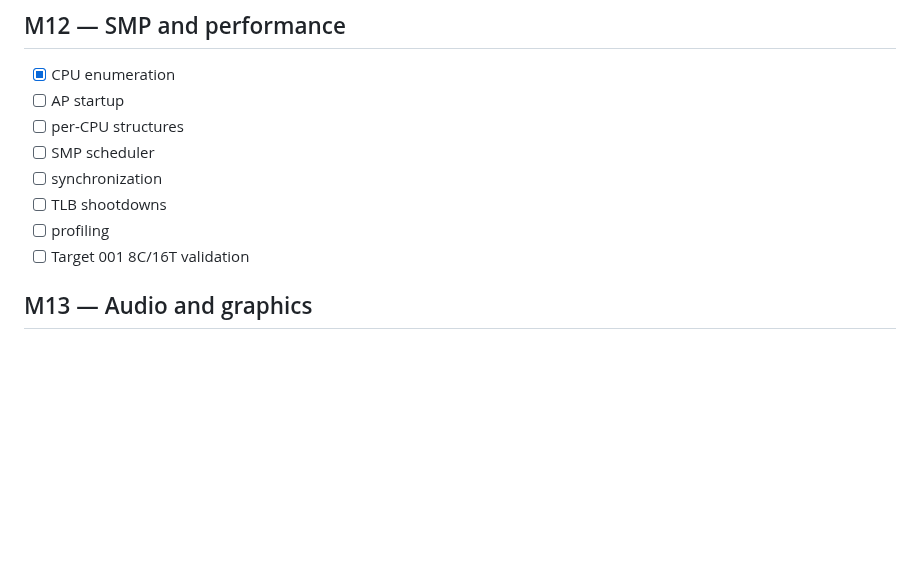
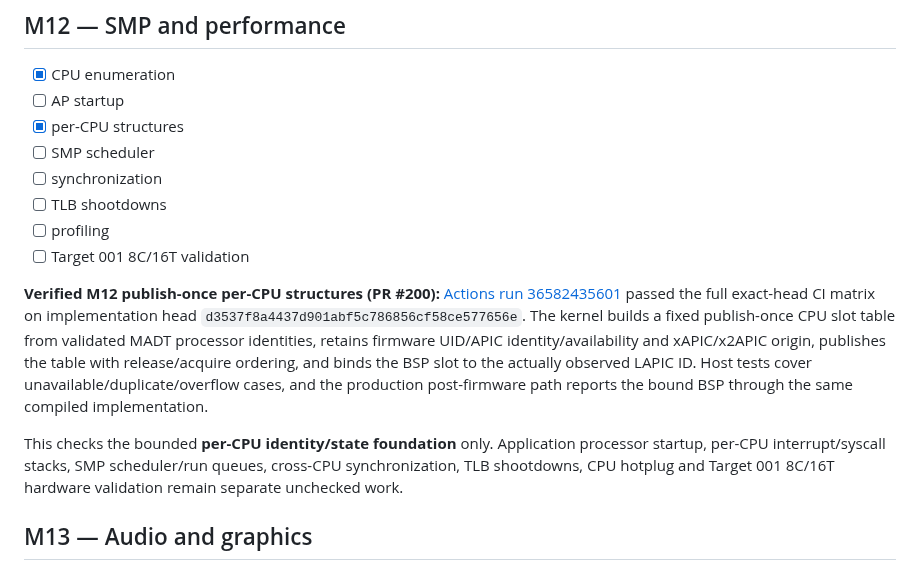
Before and after one commit to mixutin/Vibrix, a Markdown page: ROADMAP.md, the part around the change. Rendered like a GitHub page; blank space fills up the shorter version.

Commit message:
docs: record verified M12 per-CPU evidence

```diff
--- a/ROADMAP.md
+++ b/ROADMAP.md
@@ -963,12 +963,28 @@ still separate work.
 ## M12 — SMP and performance
 - [x] CPU enumeration
 - [ ] AP startup
-- [ ] per-CPU structures
+- [x] per-CPU structures
 - [ ] SMP scheduler
 - [ ] synchronization
 - [ ] TLB shootdowns
 - [ ] profiling
 - [ ] Target 001 8C/16T validation
+
+**Verified M12 publish-once per-CPU structures (PR #200):**
+[Actions run 36582435601](https://github.com/mixutin/Vibrix/actions/runs/36582435601)
+passed the full exact-head CI matrix on implementation head
+`d3537f8a4437d901abf5c786856cf58ce577656e`. The kernel builds a fixed
+publish-once CPU slot table from validated MADT processor identities, retains
+firmware UID/APIC identity/availability and xAPIC/x2APIC origin, publishes the
+table with release/acquire ordering, and binds the BSP slot to the actually
+observed LAPIC ID. Host tests cover unavailable/duplicate/overflow cases, and
+the production post-firmware path reports the bound BSP through the same
+compiled implementation.
+
+This checks the bounded **per-CPU identity/state foundation** only. Application
+processor startup, per-CPU interrupt/syscall stacks, SMP scheduler/run queues,
+cross-CPU synchronization, TLB shootdowns, CPU hotplug and Target 001 8C/16T
+hardware validation remain separate unchecked work.
 
 ## M13 — Audio and graphics
 
```
